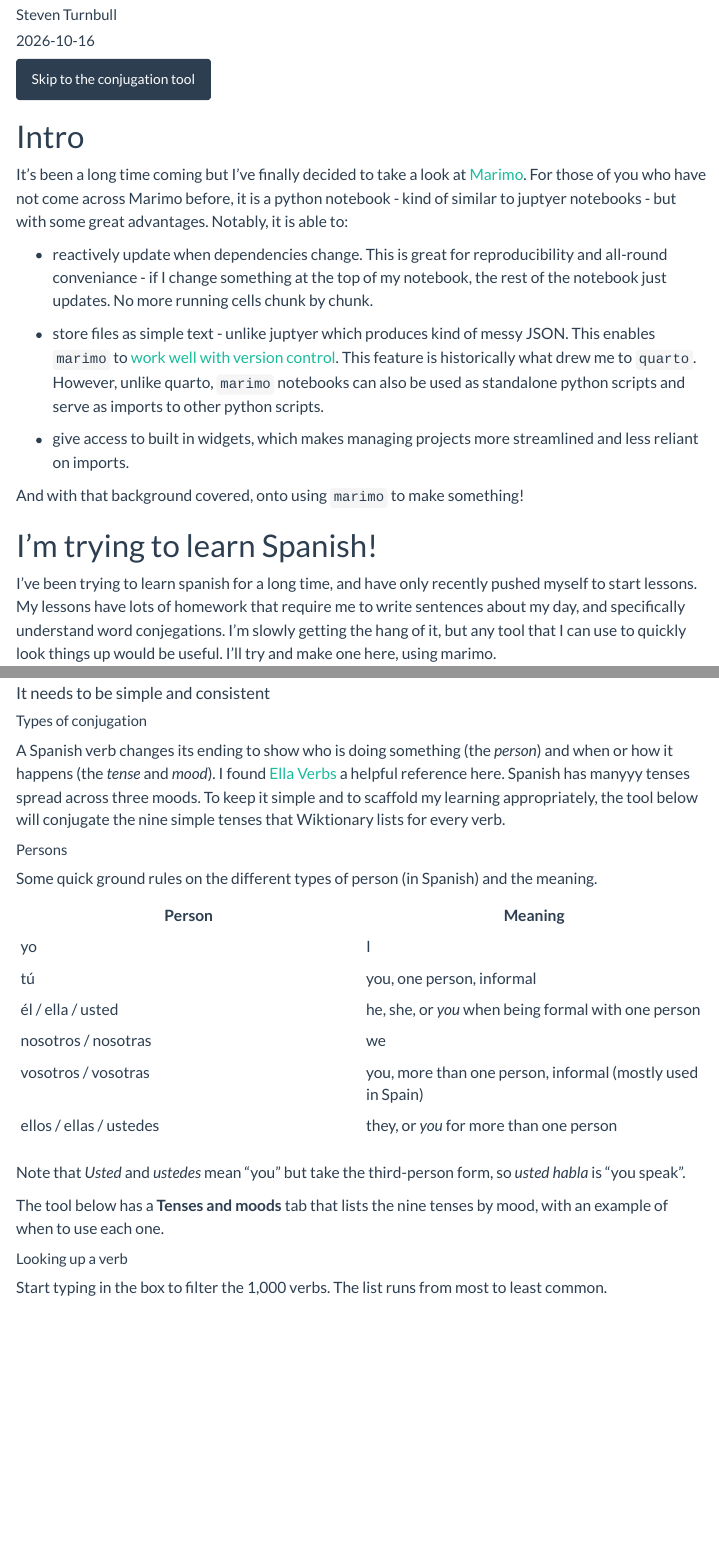
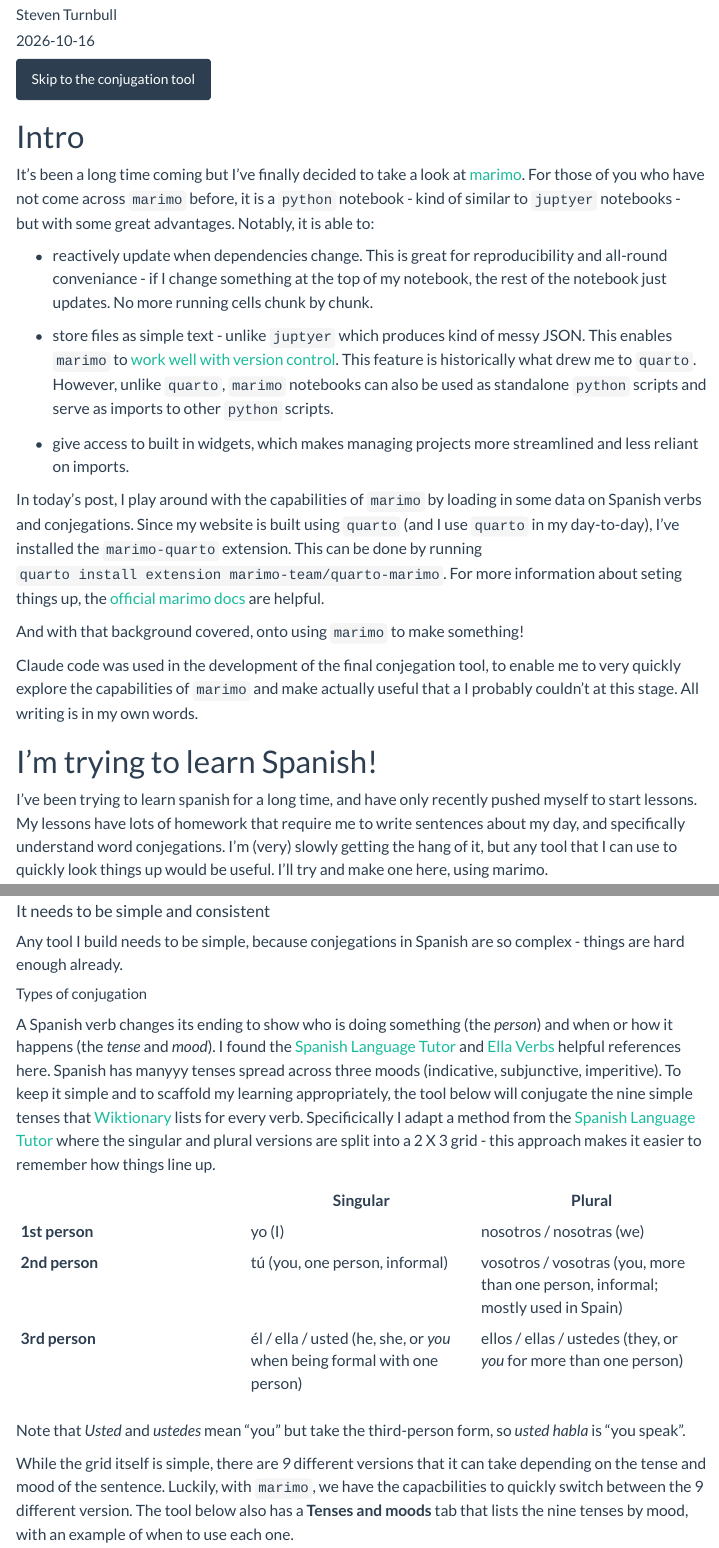
Before and after one commit to sturbull/sturbull.github.io, a Quarto document (posts/marimo/exploring-marimo-quarto.qmd): the page in a window 1100 px wide, from 110 px down, and a second part further down, joined at a grey line. Rendered offline with R 4.5, knitr and Pandoc in place of Quarto, with nearby package versions; some code elsewhere in the file could not run offline; menus at the side of the page are left out.

Commit message:
✨ feat: revised marimo spanish post
- Removed icon from AI use note title
- Ignored a marimo extension bytecode file

````diff
--- a/posts/marimo/exploring-marimo-quarto.qmd
+++ b/posts/marimo/exploring-marimo-quarto.qmd
@@ -1,10 +1,11 @@
 ---
 title: '¡Hola! Learning Spanish with the help of marimo in Quarto'
 date: '2026-10-16'
-categories: ['Python', 'marimo', 'Quarto']
-description: 'Reactive Python cells inside a Quarto blog post using the quarto-marimo extension.'
+categories: ['Python', 'marimo', 'Quarto', 'AI-use']
+description: 'In this post I explore how marimo can help me build an accurate, fast and simple tool to help me learn Spanish conjegations.'
 author: 'Steven Turnbull'
 engine: marimo
+image: "./image.png"
 pyproject: |
   dependencies = ["pandas"]
 resources:
@@ -18,18 +19,25 @@ format:
 [Skip to the conjugation tool](#conjugation-tool){.btn .btn-primary}
 
 # Intro
-It's been a long time coming but I've finally decided to take a look at [Marimo](https://marimo.io/). For those of you who have not come across Marimo before, it is a python notebook - kind of similar to juptyer notebooks - but with some great advantages. Notably, it is able to:
+It's been a long time coming but I've finally decided to take a look at [marimo](https://marimo.io/). For those of you who have not come across `marimo` before, it is a `python` notebook - kind of similar to `juptyer` notebooks - but with some great advantages. Notably, it is able to:
 
 - reactively update when dependencies change. This is great for reproducibility and all-round conveniance - if I change something at the top of my notebook, the rest of the notebook just updates. No more running cells chunk by chunk.
 
-- store files as simple text - unlike juptyer which produces kind of messy JSON. This enables `marimo` to [work well with version control](https://marimo.io/features/user-ml#git-is-much-clearer-in-marimo). This feature is historically what drew me to `quarto`. However, unlike quarto, `marimo` notebooks can also be used as standalone python scripts and serve as imports to other python scripts.
+- store files as simple text - unlike `juptyer` which produces kind of messy JSON. This enables `marimo` to [work well with version control](https://marimo.io/features/user-ml#git-is-much-clearer-in-marimo). This feature is historically what drew me to `quarto`. However, unlike `quarto`, `marimo` notebooks can also be used as standalone `python` scripts and serve as imports to other `python` scripts.
 
 - give access to built in widgets, which makes managing projects more streamlined and less reliant on imports.
 
+In today's post, I play around with the capabilities of `marimo` by loading in some data on Spanish verbs and conjegations. Since my website is built using `quarto` (and I use `quarto` in my day-to-day), I've installed the `marimo-quarto` extension. This can be done by running `quarto install extension marimo-team/quarto-marimo`. For more information about seting things up, the [official marimo docs](https://docs.marimo.io/guides/exporting/quarto/) are helpful.
+
 And with that background covered, onto using `marimo` to make something!
 
+::: {.callout}
+Claude code was used in the development of the final conjegation tool, to enable me to very quickly explore the capabilities of `marimo` and make actually useful that a I probably couldn't at this stage. All writing is in my own words.
+:::
+
+
 # I'm trying to learn Spanish!
-I've been trying to learn spanish for a long time, and have only recently pushed myself to start lessons. My lessons have lots of homework that require me to write sentences about my day, and specifically understand word conjegations. I'm slowly getting the hang of it, but any tool that I can use to quickly look things up would be useful. I'll try and make one here, using marimo.
+I've been trying to learn spanish for a long time, and have only recently pushed myself to start lessons. My lessons have lots of homework that require me to write sentences about my day, and specifically understand word conjegations. I'm (very) slowly getting the hang of it, but any tool that I can use to quickly look things up would be useful. I'll try and make one here, using marimo.
 
 ### Conjegations
 Conjegation has always been a word that I've pretended to understand, and I only really know what it means now it's relevant to my day-to-day. For those who are like me and have no idea, a conjegation is how a verb changes it's spelling to convey additional bits of information. In English, this may be demonstrated by the word "speak". It has various forms, such as spoke, spoken, speaks. In Spanish, conjegations are a whole new ball game, with many more different forms. It's common, and certainly my experience, that conjegations make Spanish quite difficult to learn.
@@ -126,27 +134,20 @@ The UI and responsiveness is incredibly satisfying.
 
 #### It needs to be simple and consistent
 
+Any tool I build needs to be simple, because conjegations in Spanish are so complex - things are hard enough already.
+
 ##### Types of conjugation
+A Spanish verb changes its ending to show who is doing something (the *person*) and when or how it happens (the *tense* and *mood*). I found the [Spanish Language Tutor](https://youtu.be/FRV9fvWjMHA?si=AljiKHJo_7orl4f8) and [Ella Verbs](https://ellaverbs.com/resources/spanish-verb-tenses-in-english/)  helpful references here. Spanish has manyyy tenses spread across three moods (indicative, subjunctive, imperitive). To keep it simple and to scaffold my learning appropriately, the tool below will conjugate the nine simple tenses that [Wiktionary](https://en.wiktionary.org/wiki/Appendix:Spanish_verbs#) lists for every verb. Specificically I adapt a method from the [Spanish Language Tutor](https://youtu.be/FRV9fvWjMHA?si=AljiKHJo_7orl4f8) where the singular and plural versions are split into a 2 X 3 grid - this approach makes it easier to remember how things line up.
 
-A Spanish verb changes its ending to show who is doing something (the *person*) and when or how it happens (the *tense* and *mood*). I found [Ella Verbs](https://ellaverbs.com/resources/spanish-verb-tenses-in-english/) a helpful reference here. Spanish has manyyy tenses spread across three moods. To keep it simple and to scaffold my learning appropriately, the tool below will conjugate the nine simple tenses that Wiktionary lists for every verb.
-
-##### Persons
-Some quick ground rules on the different types of person (in Spanish) and the meaning.
-
-| Person | Meaning |
-|---|---|
-| yo | I |
-| tú | you, one person, informal |
-| él / ella / usted | he, she, or *you* when being formal with one person |
-| nosotros / nosotras | we |
-| vosotros / vosotras | you, more than one person, informal (mostly used in Spain) |
-| ellos / ellas / ustedes | they, or *you* for more than one person |
+| | Singular | Plural |
+|---|---|---|
+| **1st person** | yo (I) | nosotros / nosotras (we) |
+| **2nd person** | tú (you, one person, informal) | vosotros / vosotras (you, more than one person, informal; mostly used in Spain) |
+| **3rd person** | él / ella / usted (he, she, or *you* when being formal with one person) | ellos / ellas / ustedes (they, or *you* for more than one person) |
 
 Note that *Usted* and *ustedes* mean "you" but take the third-person form, so *usted habla* is "you speak".
 
-The tool below has a **Tenses and moods** tab that lists the nine tenses by mood, with an example of when to use each one.
-
-##### Looking up a verb
+While the grid itself is simple, there are *9* different versions that it can take depending on the tense and mood of the sentence. Luckily, with `marimo`, we have the capacbilities to quickly switch between the 9 different version. The tool below also has a **Tenses and moods** tab that lists the nine tenses by mood, with an example of when to use each one.
 
 ```{=html}
 <script>
@@ -162,8 +163,6 @@ The tool below has a **Tenses and moods** tab that lists the nine tenses by mood
   });
 </script>
 ```
-
-Start typing in the box to filter the 1,000 verbs. The list runs from most to least common.
 
 ```{python .marimo}
 #| echo: false
````
Also changed, not shown: index.qmd (+1 -1 lines), posts/marimo/image.png (added), posts/marimo/exploring-marimo-quarto.qmd (22 more changed lines), 1 other file.
